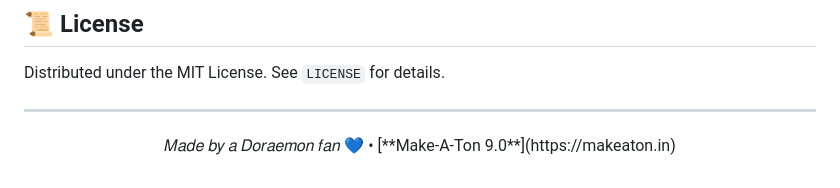
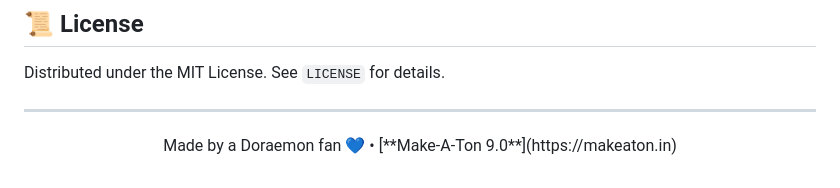
Before and after one commit to abhijithshaji17/crumb, a Markdown page: README.md, the part around the change. Drawn GitHub-style.

```diff
--- a/README.md
+++ b/README.md
@@ -125,5 +125,5 @@ Distributed under the MIT License. See `LICENSE` for details.
 ---
 
 <p align="center">
-𝑀𝑎𝑑𝑒 𝑏𝑦 𝑎 𝐷𝑜𝑟𝑎𝑒𝑚𝑜𝑛 𝑓𝑎𝑛 💙 • [**Make-A-Ton 9.0**](https://makeaton.in)
+Made by a Doraemon fan 💙 • [**Make-A-Ton 9.0**](https://makeaton.in)
 </p>
```
